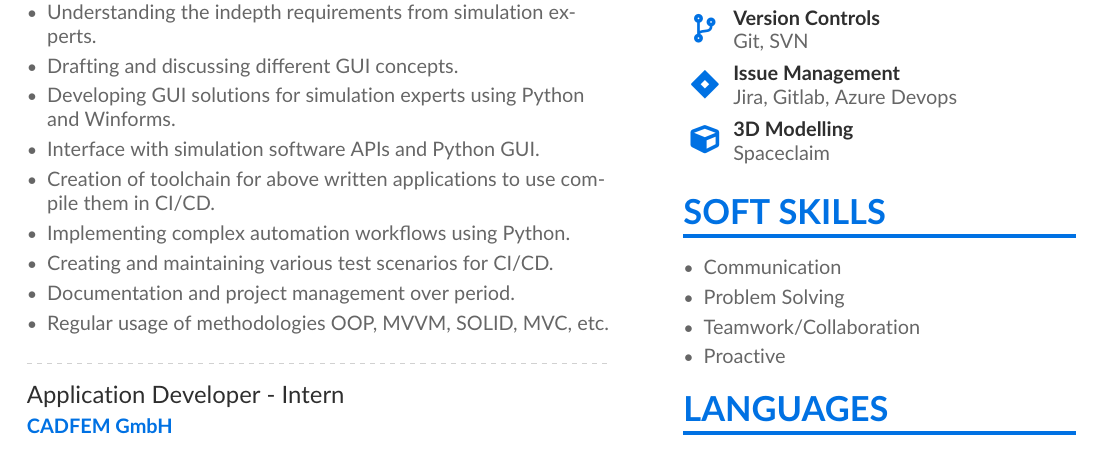
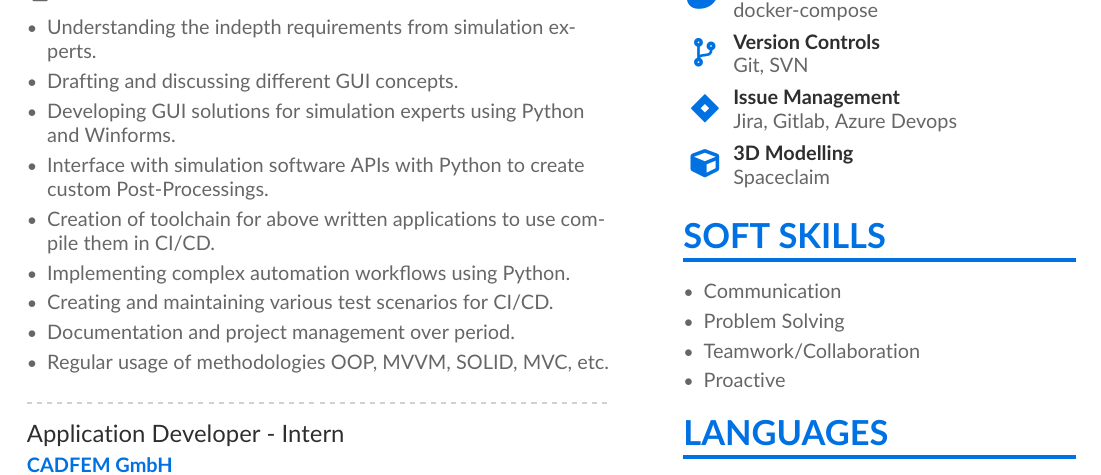
Before and after one commit to py-1337/glowing-octo-memory, a LaTeX CV (Kanchan_Mahajan.tex): part of the page, cut at the place of the change. Compiled offline with pdfLaTeX.

Commit message:
added post processing key word

```diff
--- a/Kanchan_Mahajan.tex
+++ b/Kanchan_Mahajan.tex
@@ -130,7 +130,7 @@ Motivated to work, learn, grow and excel professionally.
 \item Understanding the indepth requirements from simulation experts.
 \item Drafting and discussing different GUI concepts.
 \item Developing GUI solutions for simulation experts using Python and Winforms.
-\item Interface with simulation software APIs and Python GUI.
+\item Interface with simulation software APIs with Python to create custom Post-Processings.
 \item Creation of toolchain for above written applications to use compile them in CI/CD.
 \item Implementing complex automation workflows using Python.
 \item Creating and maintaining various test scenarios for CI/CD.
```
Also changed, not shown: README.md.
